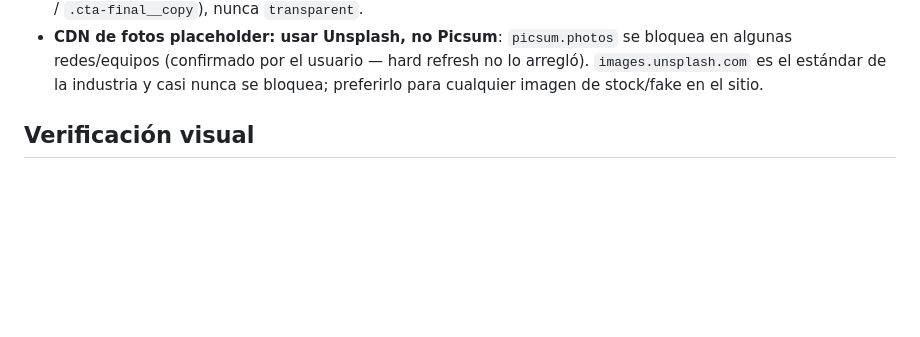
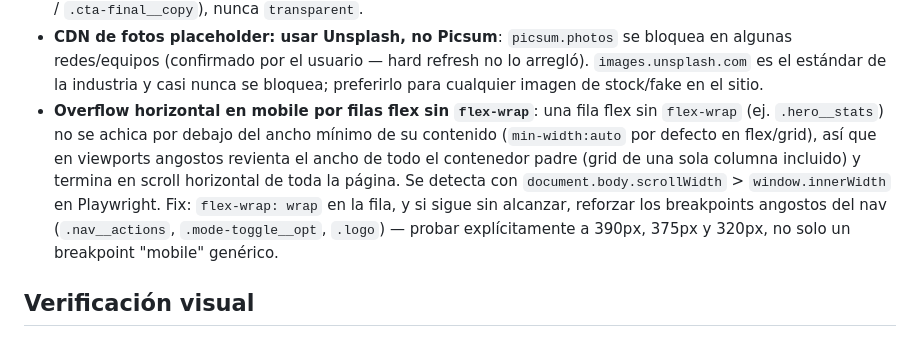
Before and after one commit to estebanavayu99/TESTING-ADEVNTURE-PRODUCT, a Markdown page: CLAUDE.md, the part around the change. Drawn GitHub-style; blank space fills up the shorter version.

Commit message:
Document the flex-wrap mobile overflow gotcha found this session

```diff
--- a/CLAUDE.md
+++ b/CLAUDE.md
@@ -54,6 +54,17 @@ Público objetivo: viajeros ("Soy viajero") y negocios turísticos aliados
   refresh no lo arregló). `images.unsplash.com` es el estándar de la
   industria y casi nunca se bloquea; preferirlo para cualquier imagen de
   stock/fake en el sitio.
+- **Overflow horizontal en mobile por filas flex sin `flex-wrap`**: una
+  fila flex sin `flex-wrap` (ej. `.hero__stats`) no se achica por debajo
+  del ancho mínimo de su contenido (`min-width:auto` por defecto en
+  flex/grid), así que en viewports angostos revienta el ancho de todo el
+  contenedor padre (grid de una sola columna incluido) y termina en
+  scroll horizontal de toda la página. Se detecta con
+  `document.body.scrollWidth` > `window.innerWidth` en Playwright. Fix:
+  `flex-wrap: wrap` en la fila, y si sigue sin alcanzar, reforzar los
+  breakpoints angostos del nav (`.nav__actions`, `.mode-toggle__opt`,
+  `.logo`) — probar explícitamente a 390px, 375px y 320px, no solo un
+  breakpoint "mobile" genérico.
 
 ## Verificación visual
 
```
